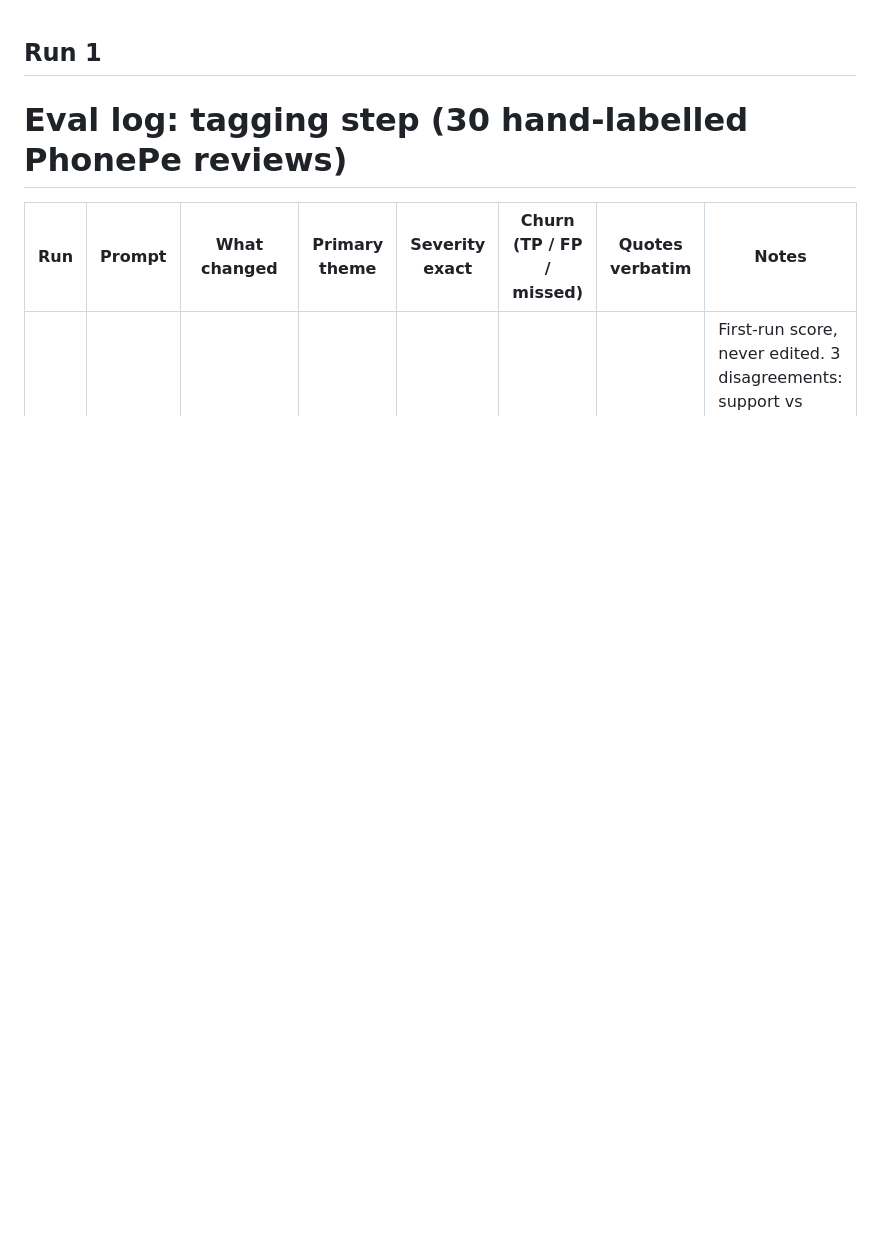
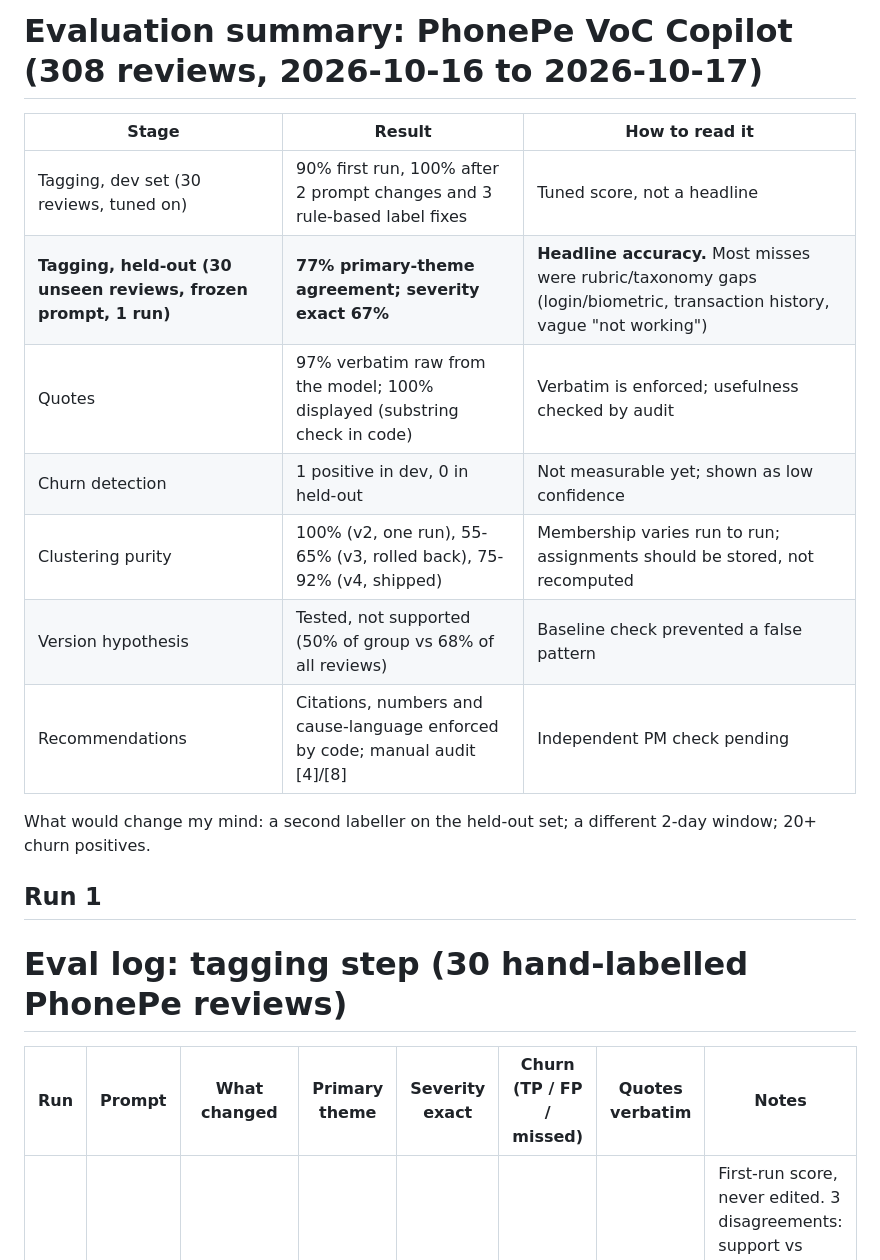
Before and after one commit to IshaSinha003/voc-copilot, a Markdown page: docs/eval_log.md, the part around one of its changes. GitHub-like rendering; blank space fills up the shorter version.

Commit message:
eval summary and recommendations audit

```diff
--- a/docs/eval_log.md
+++ b/docs/eval_log.md
@@ -1,3 +1,20 @@
+
+# Evaluation summary: PhonePe VoC Copilot (308 reviews, 2026-10-16 to 2026-10-17)
+
+| Stage | Result | How to read it |
+|---|---|---|
+| Tagging, dev set (30 reviews, tuned on) | 90% first run, 100% after 2 prompt changes and 3 rule-based label fixes | Tuned score, not a headline |
+| **Tagging, held-out (30 unseen reviews, frozen prompt, 1 run)** | **77% primary-theme agreement; severity exact 67%** | **Headline accuracy.** Most misses were rubric/taxonomy gaps (login/biometric, transaction history, vague "not working") |
+| Quotes | 97% verbatim raw from the model; 100% displayed (substring check in code) | Verbatim is enforced; usefulness checked by audit |
+| Churn detection | 1 positive in dev, 0 in held-out | Not measurable yet; shown as low confidence |
+| Clustering purity | 100% (v2, one run), 55-65% (v3, rolled back), 75-92% (v4, shipped) | Membership varies run to run; assignments should be stored, not recomputed |
+| Version hypothesis | Tested, not supported (50% of group vs 68% of all reviews) | Baseline check prevented a false pattern |
+| Recommendations | Citations, numbers and cause-language enforced by code; manual audit [4]/[8] | Independent PM check pending |
+
+What would change my mind: a second labeller on the held-out set; a different 2-day window; 20+ churn positives.
+
+
+
 ## Run 1
 # Eval log: tagging step (30 hand-labelled PhonePe reviews)
 
```
Also changed, not shown: other parts of docs/eval_log.md (+43 -0 lines).
